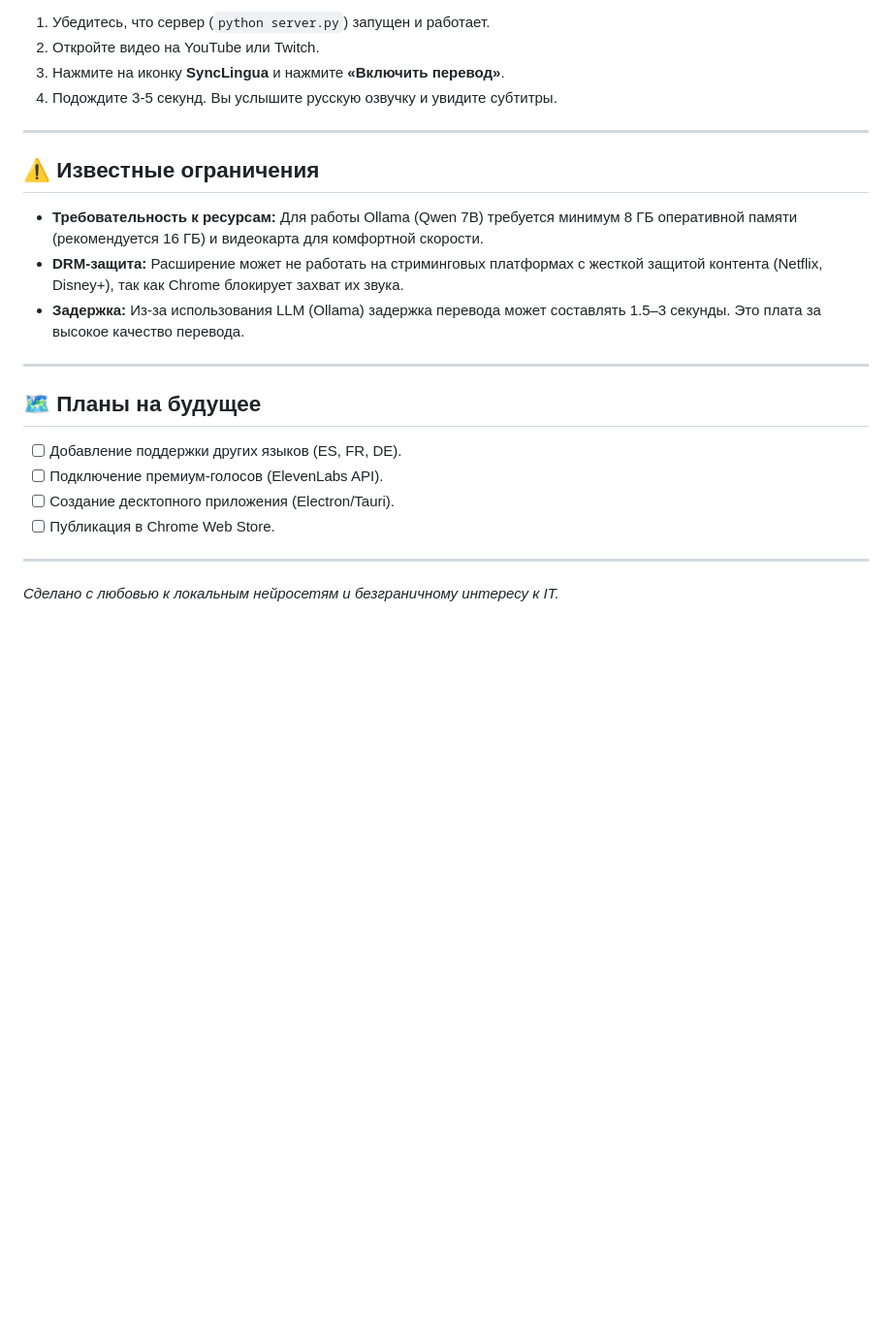
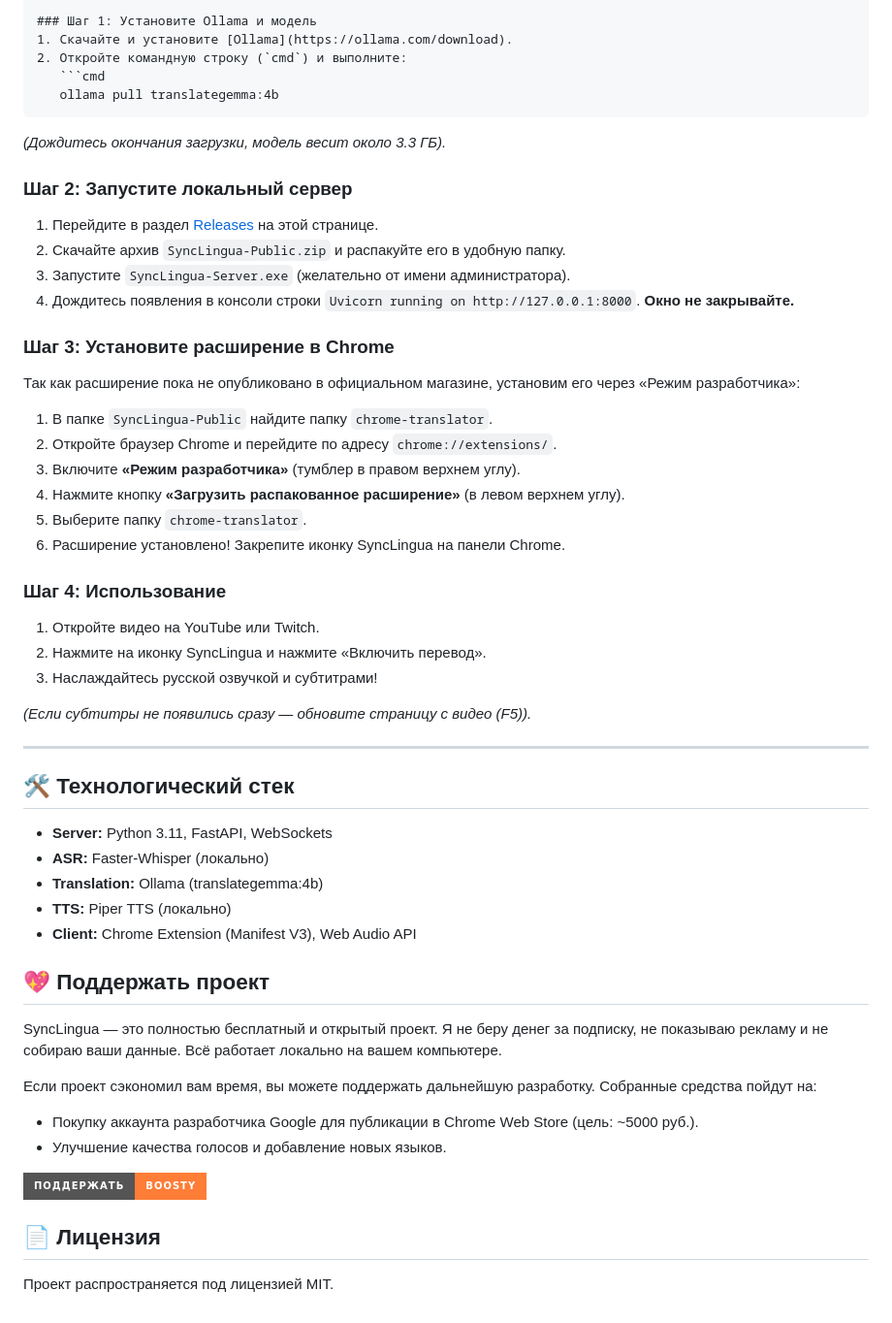
Before and after one commit to dimonyasha/synclingua-translator, a Markdown page: README.md, the part around one of its changes. Shown at 97% size. Rendered like a GitHub page; badges without logos; blank space fills up the shorter version.

````diff
--- a/README.md
+++ b/README.md
@@ -76,26 +37,51 @@
 
-1.  Убедитесь, что сервер (`python server.py`) запущен и работает.
-2.  Откройте видео на YouTube или Twitch.
-3.  Нажмите на иконку **SyncLingua** и нажмите **«Включить перевод»**.
-4.  Подождите 3-5 секунд. Вы услышите русскую озвучку и увидите субтитры.
+### Шаг 1: Установите Ollama и модель
+1. Скачайте и установите [Ollama](https://ollama.com/download).
+2. Откройте командную строку (`cmd`) и выполните:
+   ```cmd
+   ollama pull translategemma:4b
+   ```
+   *(Дождитесь окончания загрузки, модель весит около 3.3 ГБ).*
+
+### Шаг 2: Запустите локальный сервер
+1. Перейдите в раздел [Releases](https://github.com/dimonyasha/synclingua-translator/releases) на этой странице.
+2. Скачайте архив `SyncLingua-Public.zip` и распакуйте его в удобную папку.
+3. Запустите `SyncLingua-Server.exe` (желательно от имени администратора).
+4. Дождитесь появления в консоли строки `Uvicorn running on http://127.0.0.1:8000`. **Окно не закрывайте.**
+
+### Шаг 3: Установите расширение в Chrome
+Так как расширение пока не опубликовано в официальном магазине, установим его через «Режим разработчика»:
+1. В папке `SyncLingua-Public` найдите папку `chrome-translator`.
+2. Откройте браузер Chrome и перейдите по адресу `chrome://extensions/`.
+3. Включите **«Режим разработчика»** (тумблер в правом верхнем углу).
+4. Нажмите кнопку **«Загрузить распакованное расширение»** (в левом верхнем углу).
+5. Выберите папку `chrome-translator`.
+6. Расширение установлено! Закрепите иконку SyncLingua на панели Chrome.
+
+### Шаг 4: Использование
+1. Откройте видео на YouTube или Twitch.
+2. Нажмите на иконку SyncLingua и нажмите «Включить перевод».
+3. Наслаждайтесь русской озвучкой и субтитрами!
+
+*(Если субтитры не появились сразу — обновите страницу с видео (F5)).*
 
 ---
 
-## ⚠️ Известные ограничения
+## 🛠️ Технологический стек
+*   **Server:** Python 3.11, FastAPI, WebSockets
+*   **ASR:** Faster-Whisper (локально)
+*   **Translation:** Ollama (translategemma:4b)
+*   **TTS:** Piper TTS (локально)
+*   **Client:** Chrome Extension (Manifest V3), Web Audio API
 
-*   **Требовательность к ресурсам:** Для работы Ollama (Qwen 7B) требуется минимум 8 ГБ оперативной памяти (рекомендуется 16 ГБ) и видеокарта для комфортной скорости.
-*   **DRM-защита:** Расширение может не работать на стриминговых платформах с жесткой защитой контента (Netflix, Disney+), так как Chrome блокирует захват их звука.
-*   **Задержка:** Из-за использования LLM (Ollama) задержка перевода может составлять 1.5–3 секунды. Это плата за высокое качество перевода.
+## 💖 Поддержать проект
+SyncLingua — это полностью бесплатный и открытый проект. Я не беру денег за подписку, не показываю рекламу и не собираю ваши данные. Всё работает локально на вашем компьютере.
 
----
+Если проект сэкономил вам время, вы можете поддержать дальнейшую разработку. Собранные средства пойдут на:
+*   Покупку аккаунта разработчика Google для публикации в Chrome Web Store (цель: ~5000 руб.).
+*   Улучшение качества голосов и добавление новых языков.
 
-## 🗺️ Планы на будущее
+[![Поддержать на Boosty](https://img.shields.io/badge/Поддержать-Boosty-orange?style=for-the-badge&logo=boosty&logoColor=white)](https://boosty.to/dimonyasha)
 
-- [ ] Добавление поддержки других языков (ES, FR, DE).
-- [ ] Подключение премиум-голосов (ElevenLabs API).
-- [ ] Создание десктопного приложения (Electron/Tauri).
-- [ ] Публикация в Chrome Web Store.
-
----
-
-*Сделано с любовью к локальным нейросетям и безграничному интересу к IT.*
+## 📄 Лицензия
+Проект распространяется под лицензией MIT.
````
Also changed, not shown: other parts of README.md (+23 -62 lines).
